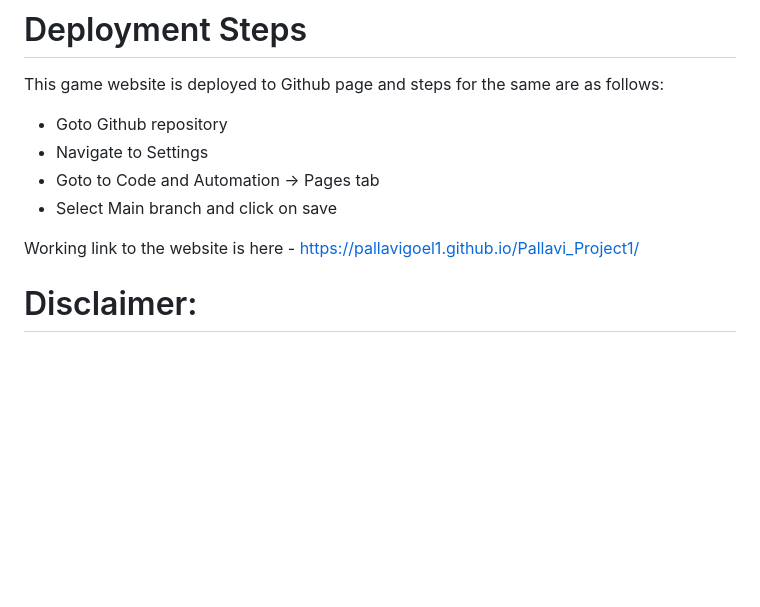
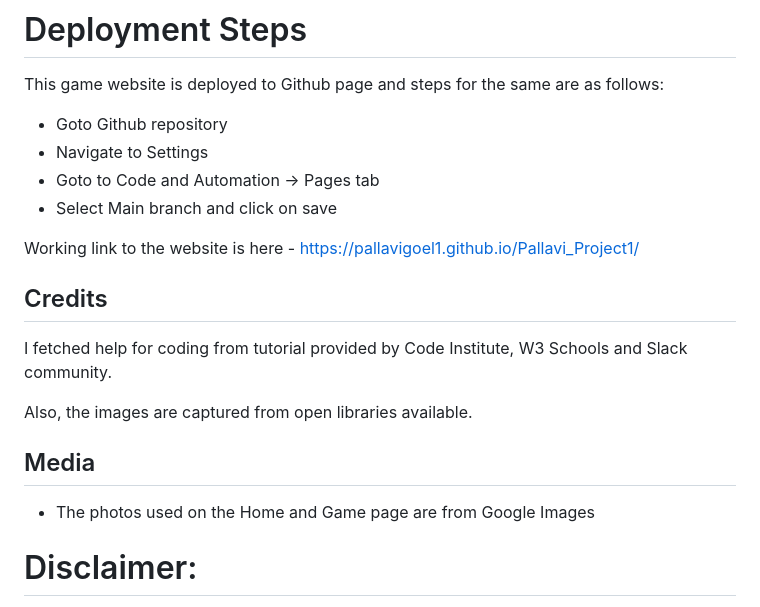
Before and after one commit to PallaviGoel1/Pallavi_Project1, a Markdown page: README.md, the part around the change. Drawn GitHub-style; blank space fills up the shorter version.

Commit message:
add credits nd media

```diff
--- a/README.md
+++ b/README.md
@@ -56,6 +56,16 @@ This game website is deployed to Github page and steps for the same are as follo
 - Select Main branch and click on save
 
 Working link to the website is here - https://pallavigoel1.github.io/Pallavi_Project1/
+
+## Credits
+
+I fetched help for coding from tutorial provided by Code Institute, W3 Schools and Slack community.
+
+Also, the images are captured from open libraries available.
+
+## Media
+
+- The photos used on the Home and Game page are from Google Images
 # Disclaimer:
 
 Images used in this website is fetched from various website available on internet today.
```
